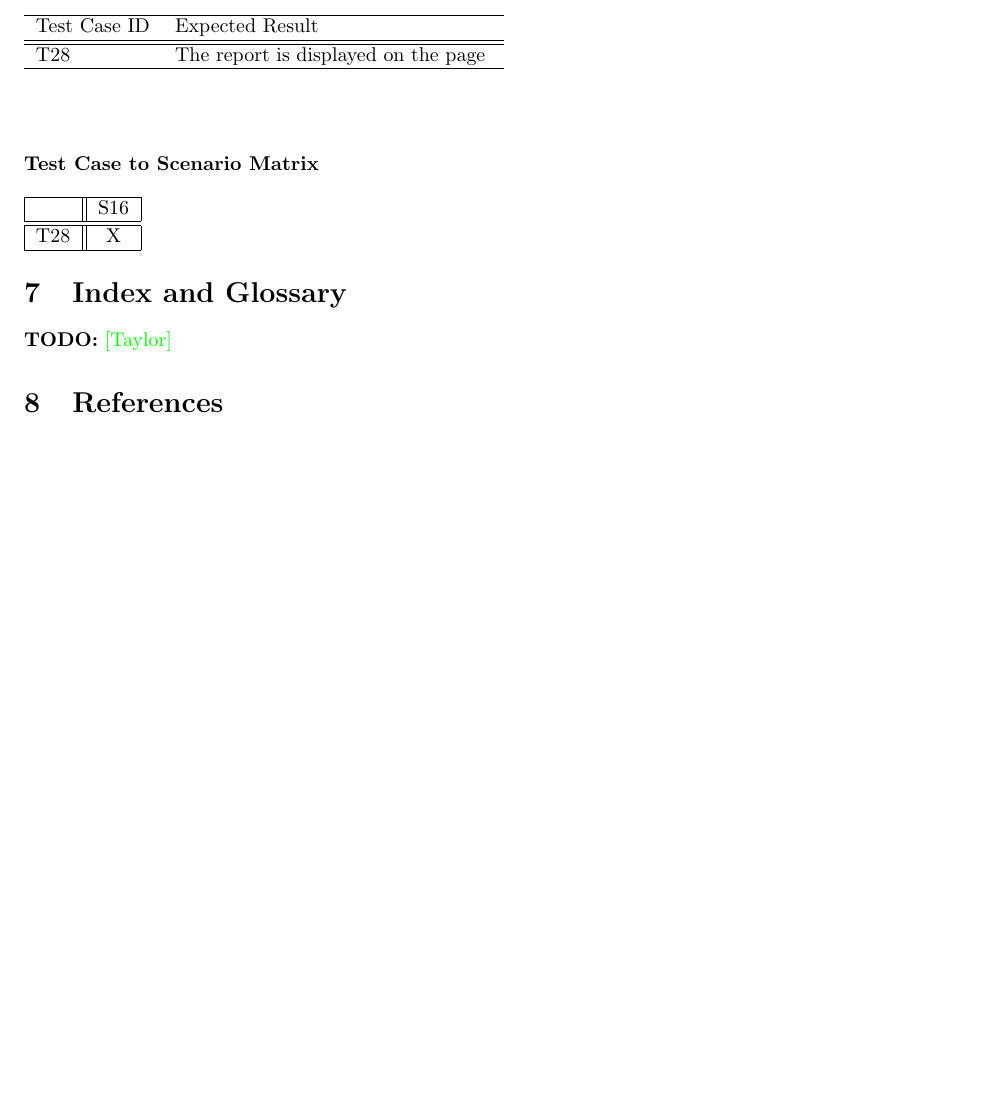
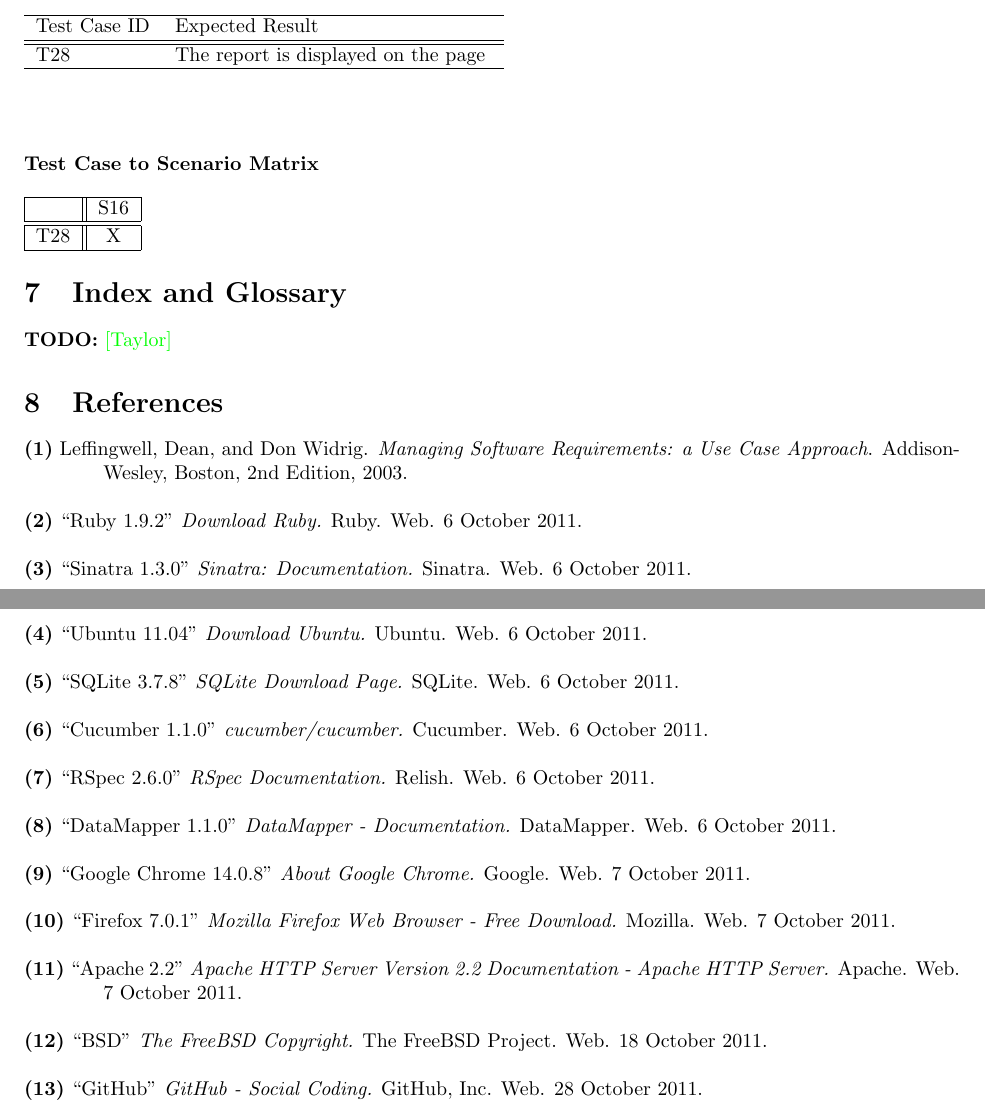
Before and after one commit to PersonalInventoryManager/Docs, a LaTeX document (Milestones/M4.tex): part of page 9 of 9 before the commit and two parts of pages 9 and 10 of 10 after it, the two joined at a grey line, cut so that both start at the same text, the shorter picture padded with empty space. Compiled offline with pdfLaTeX.

Commit message:
Added references - Copied all from M3 - Added GitHub reference

```diff
--- a/Milestones/M4.tex
+++ b/Milestones/M4.tex
@@ -419,5 +419,59 @@
 \textbf{TODO:} \taylor
 
 \section{References}
+\hangindent=1.4cm
+\textbf{(1)} Leffingwell, Dean, and Don Widrig.
+\emph{Managing Software Requirements: a Use Case Approach}.
+Addison-Wesley, Boston,
+2nd Edition,
+2003.\\
+
+\noindent\hangindent=1.4cm
+\textbf{(2)} ``Ruby 1.9.2''
+\emph{Download Ruby.} Ruby. Web.  6 October 2011. \\
+
+\noindent\hangindent=1.4cm
+\textbf{(3)} ``Sinatra 1.3.0''
+\emph{Sinatra: Documentation.} Sinatra. Web.  6 October 2011.\\
+
+\noindent\hangindent=1.4cm
+\textbf{(4)} ``Ubuntu 11.04''
+\emph{Download Ubuntu.} Ubuntu. Web.  6 October 2011.\\
+
+\noindent\hangindent=1.4cm
+\textbf{(5)} ``SQLite 3.7.8''
+\emph{SQLite Download Page.} SQLite. Web.  6 October 2011.\\
+
+\noindent\hangindent=1.4cm
+\textbf{(6)} ``Cucumber 1.1.0''
+\emph{cucumber/cucumber.} Cucumber. Web.  6 October 2011.\\
+
+\noindent\hangindent=1.4cm
+\textbf{(7)} ``RSpec 2.6.0''
+\emph{RSpec Documentation.} Relish. Web.  6 October 2011.\\
+
+\noindent\hangindent=1.4cm
+\textbf{(8)} ``DataMapper 1.1.0''
+\emph{DataMapper - Documentation.} DataMapper. Web.  6 October 2011.\\
+
+\noindent\hangindent=1.4cm
+\textbf{(9)} ``Google Chrome 14.0.8''
+\emph{About Google Chrome.} Google. Web.  7 October 2011.\\
+
+\noindent\hangindent=1.4cm
+\textbf{(10)} ``Firefox 7.0.1''
+\emph{Mozilla Firefox Web Browser - Free Download.} Mozilla. Web.  7 October 2011.\\
+
+\noindent\hangindent=1.4cm
+\textbf{(11)} ``Apache 2.2''
+\emph{Apache HTTP Server Version 2.2 Documentation - Apache HTTP Server.} Apache. Web.  7 October 2011.\\
+
+\noindent\hangindent=1.4cm
+\textbf{(12)} ``BSD''
+\emph{The FreeBSD Copyright.} The FreeBSD Project. Web. 18 October 2011.\\
+
+\noindent\hangindent=1.4cm
+\textbf{(13)} ``GitHub''
+\emph{GitHub - Social Coding.} GitHub, Inc. Web. 28 October 2011.\\
 
 \end{document}
```
Also changed, not shown: Milestones/M4.tex (18 more changed lines).
